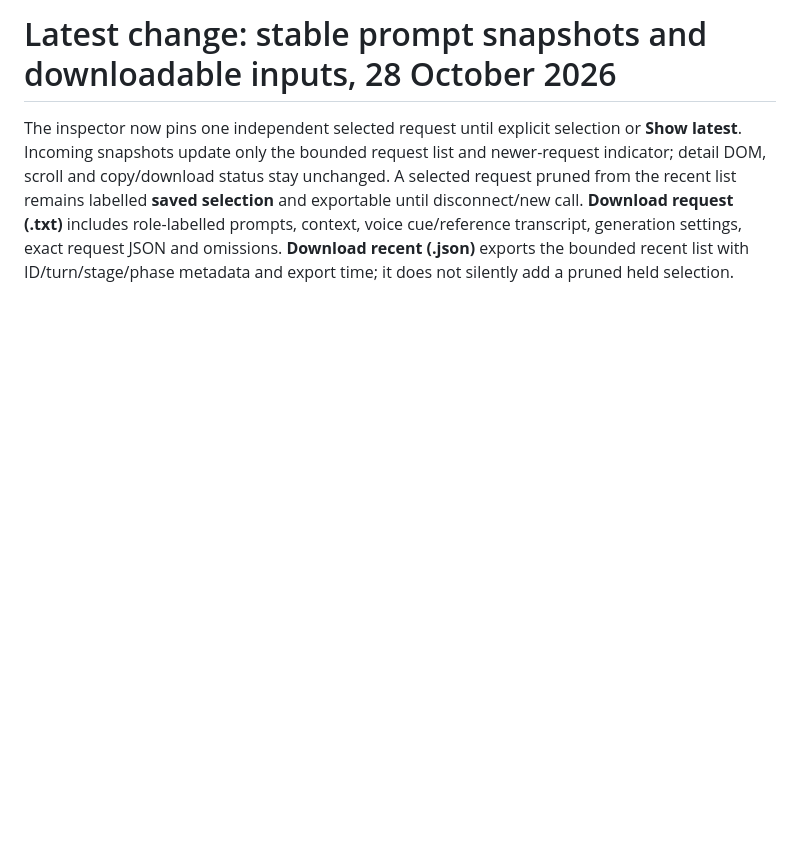
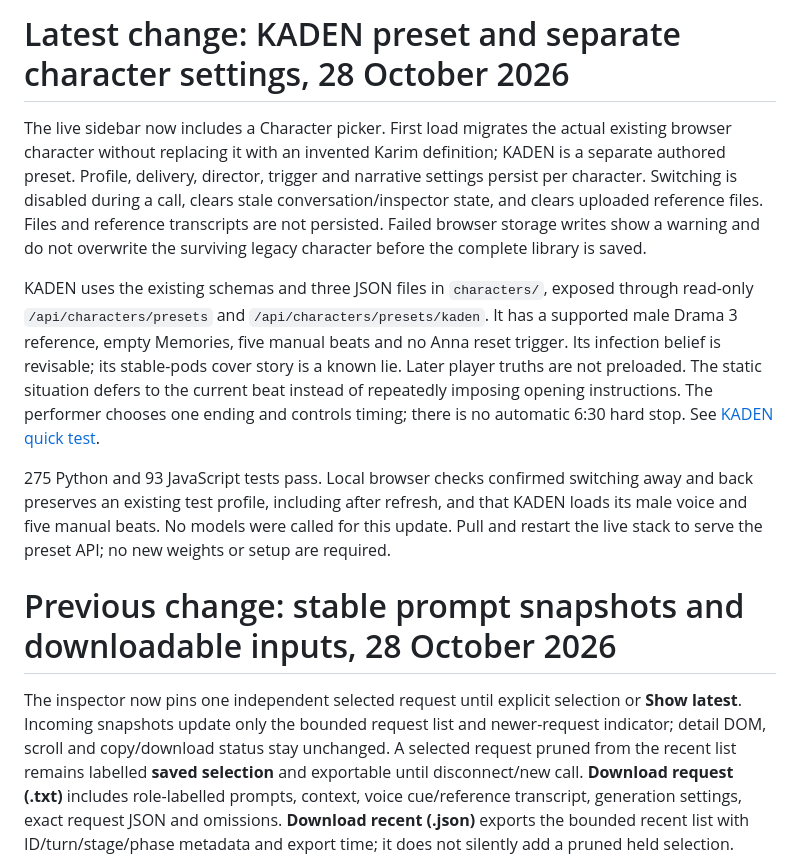
Before and after one commit to aleybaracatCoSTAR/Character_Studio_Qwen, a Markdown page: docs/HANDOFF.md, the part around the change. Drawn GitHub-style; blank space fills up the shorter version.

```diff
--- a/docs/HANDOFF.md
+++ b/docs/HANDOFF.md
@@ -1,4 +1,12 @@
-# Latest change: stable prompt snapshots and downloadable inputs, 28 October 2026
+# Latest change: KADEN preset and separate character settings, 28 October 2026
+
+The live sidebar now includes a Character picker. First load migrates the actual existing browser character without replacing it with an invented Karim definition; KADEN is a separate authored preset. Profile, delivery, director, trigger and narrative settings persist per character. Switching is disabled during a call, clears stale conversation/inspector state, and clears uploaded reference files. Files and reference transcripts are not persisted. Failed browser storage writes show a warning and do not overwrite the surviving legacy character before the complete library is saved.
+
+KADEN uses the existing schemas and three JSON files in `characters/`, exposed through read-only `/api/characters/presets` and `/api/characters/presets/kaden`. It has a supported male Drama 3 reference, empty Memories, five manual beats and no Anna reset trigger. Its infection belief is revisable; its stable-pods cover story is a known lie. Later player truths are not preloaded. The static situation defers to the current beat instead of repeatedly imposing opening instructions. The performer chooses one ending and controls timing; there is no automatic 6:30 hard stop. See [KADEN quick test](KADEN.md).
+
+275 Python and 93 JavaScript tests pass. Local browser checks confirmed switching away and back preserves an existing test profile, including after refresh, and that KADEN loads its male voice and five manual beats. No models were called for this update. Pull and restart the live stack to serve the preset API; no new weights or setup are required.
+
+# Previous change: stable prompt snapshots and downloadable inputs, 28 October 2026
 
 The inspector now pins one independent selected request until explicit selection or **Show latest**. Incoming snapshots update only the bounded request list and newer-request indicator; detail DOM, scroll and copy/download status stay unchanged. A selected request pruned from the recent list remains labelled **saved selection** and exportable until disconnect/new call. **Download request (.txt)** includes role-labelled prompts, context, voice cue/reference transcript, generation settings, exact request JSON and omissions. **Download recent (.json)** exports the bounded recent list with ID/turn/stage/phase metadata and export time; it does not silently add a pruned held selection.
 
```
Also changed, not shown: README.md (+3 -1 lines), docs/KADEN.md (added, +44 -0 lines), docs/LIVE_SETUP.md (+2 -0 lines), docs/screenshots/kaden-preview.png (added), 11 other files.
